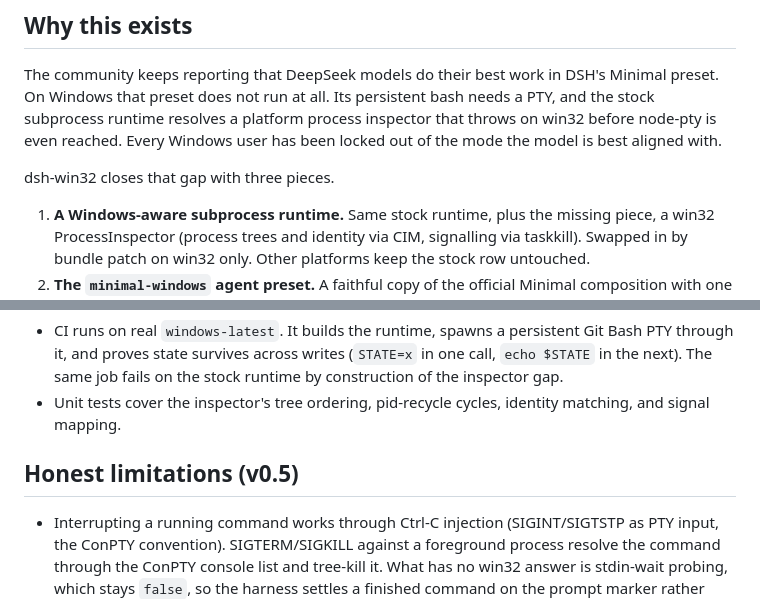
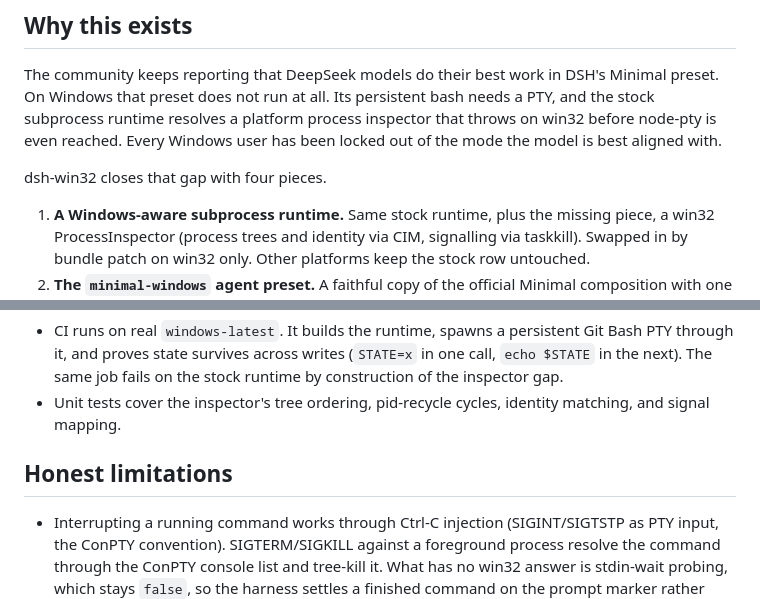
Before and after one commit to sjh9714/dsh-win32, a Markdown page: docs/windows-details.md, 2 parts joined by grey strips. GitHub-like rendering.

```diff
--- a/docs/windows-details.md
+++ b/docs/windows-details.md
@@ -53,7 +53,7 @@ Something not working? `npx dsh-win32 doctor` names each known trap.
 
 The community keeps reporting that DeepSeek models do their best work in DSH's Minimal preset. On Windows that preset does not run at all. Its persistent bash needs a PTY, and the stock subprocess runtime resolves a platform process inspector that throws on win32 before node-pty is even reached. Every Windows user has been locked out of the mode the model is best aligned with.
 
-dsh-win32 closes that gap with three pieces.
+dsh-win32 closes that gap with four pieces.
 
 1. **A Windows-aware subprocess runtime.** Same stock runtime, plus the missing piece, a win32 ProcessInspector (process trees and identity via CIM, signalling via taskkill). Swapped in by bundle patch on win32 only. Other platforms keep the stock row untouched.
 2. **The `minimal-windows` agent preset.** A faithful copy of the official Minimal composition with one change, the PTY shell is your Git Bash. Same complete persona, same two tools, no compaction. v0.4 adds `minimal-windows-sandboxed`, a variant on busybox-w32 ash that STAYS inside the `workspace-write` ACL sandbox (`npx dsh-win32 setup --sandboxed`, downloads busybox on consent). Measured on windows-latest CI, the first persistent shell that survives the restricted token.
@@ -126,7 +126,7 @@ Use `usr/bin/bash.exe` rather than `bin/bash.exe`. The latter is a 47KB wrapper
 - CI runs on real `windows-latest`. It builds the runtime, spawns a persistent Git Bash PTY through it, and proves state survives across writes (`STATE=x` in one call, `echo $STATE` in the next). The same job fails on the stock runtime by construction of the inspector gap.
 - Unit tests cover the inspector's tree ordering, pid-recycle cycles, identity matching, and signal mapping.
 
-## Honest limitations (v0.5)
+## Honest limitations
 
 - Interrupting a running command works through Ctrl-C injection (SIGINT/SIGTSTP as PTY input, the ConPTY convention). SIGTERM/SIGKILL against a foreground process resolve the command through the ConPTY console list and tree-kill it. What has no win32 answer is stdin-wait probing, which stays `false`, so the harness settles a finished command on the prompt marker rather than on an exact stdin probe. Since v0.5 a failed terminal teardown falls back to `taskkill /T /F` (directly spawned console apps can survive a ConPTY kill).
 - MSYS bash still dies under the `workspace-write` ACL restricted token (measured signature `cygheap_user::init: NtSetInformationToken (TokenDefaultDacl), 0xC0000022`), so the Git Bash preset needs `danger-full-access`. The busybox variant (`minimal-windows-sandboxed`) is the sandbox-safe answer. The trade-off is ash instead of bash (no arrays, no `[[ ]]`).
```
Also changed, not shown: README.zh.md (+4 -4 lines).
